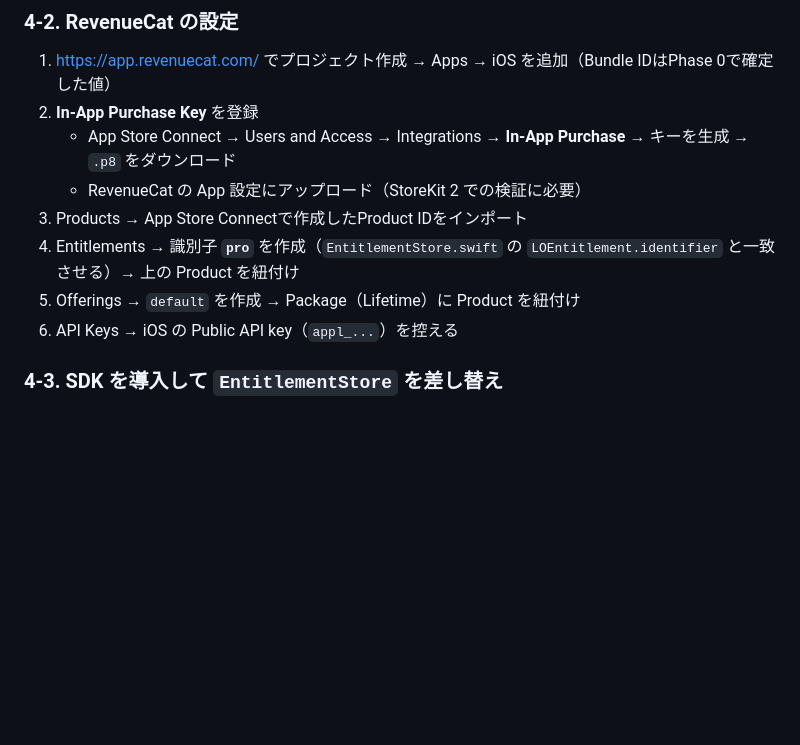
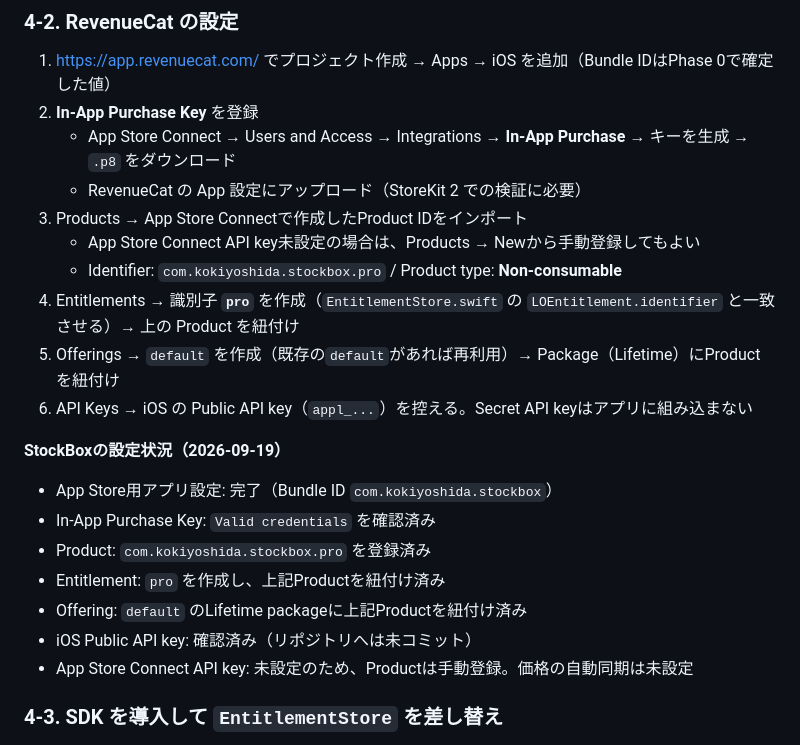
Before and after one commit to koukou8/stockbox-ios, a Markdown page: docs/release-guide.md, the part around the change. Drawn GitHub-style; blank space fills up the shorter version.

Commit message:
RevenueCat本番設定の完了内容を手順書に反映
App Store用Product、pro Entitlement、default Offering、Public API keyの設定状況と手動登録時の手順を追記しました。\n\nCo-Authored-By: Codex Sonnet 4.6 <noreply@anthropic.com>

```diff
--- a/docs/release-guide.md
+++ b/docs/release-guide.md
@@ -560,9 +560,21 @@ Shipaton応募とv1公開の必須フェーズです。このフェーズを完
    - App Store Connect → Users and Access → Integrations → **In-App Purchase** → キーを生成 → `.p8` をダウンロード
    - RevenueCat の App 設定にアップロード（StoreKit 2 での検証に必要）
 3. Products → App Store Connectで作成したProduct IDをインポート
+   - App Store Connect API key未設定の場合は、Products → Newから手動登録してもよい
+   - Identifier: `com.kokiyoshida.stockbox.pro` / Product type: **Non-consumable**
 4. Entitlements → 識別子 **`pro`** を作成（`EntitlementStore.swift` の `LOEntitlement.identifier` と一致させる）→ 上の Product を紐付け
-5. Offerings → `default` を作成 → Package（Lifetime）に Product を紐付け
-6. API Keys → iOS の Public API key（`appl_...`）を控える
+5. Offerings → `default` を作成（既存の`default`があれば再利用）→ Package（Lifetime）にProductを紐付け
+6. API Keys → iOS の Public API key（`appl_...`）を控える。Secret API keyはアプリに組み込まない
+
+**StockBoxの設定状況（2026-09-19）**
+
+- App Store用アプリ設定: 完了（Bundle ID `com.kokiyoshida.stockbox`）
+- In-App Purchase Key: `Valid credentials` を確認済み
+- Product: `com.kokiyoshida.stockbox.pro` を登録済み
+- Entitlement: `pro` を作成し、上記Productを紐付け済み
+- Offering: `default` のLifetime packageに上記Productを紐付け済み
+- iOS Public API key: 確認済み（リポジトリへは未コミット）
+- App Store Connect API key: 未設定のため、Productは手動登録。価格の自動同期は未設定
 
 ### 4-3. SDK を導入して `EntitlementStore` を差し替え
 
```
